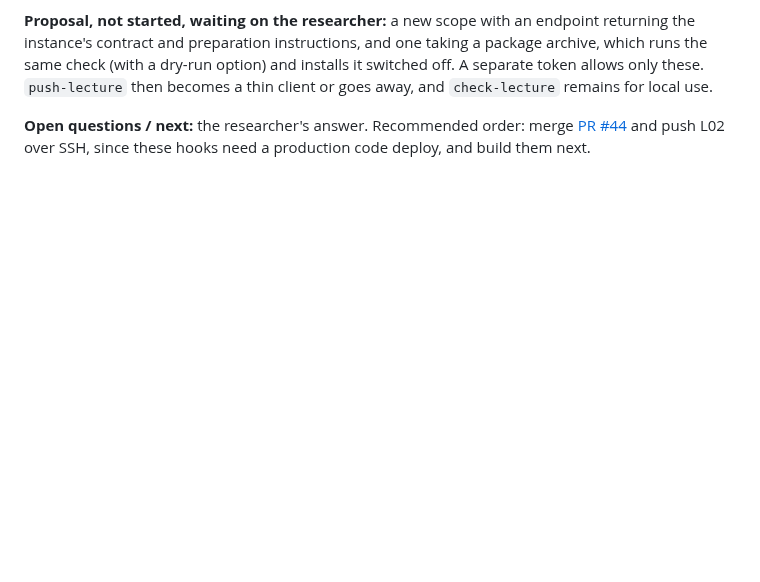
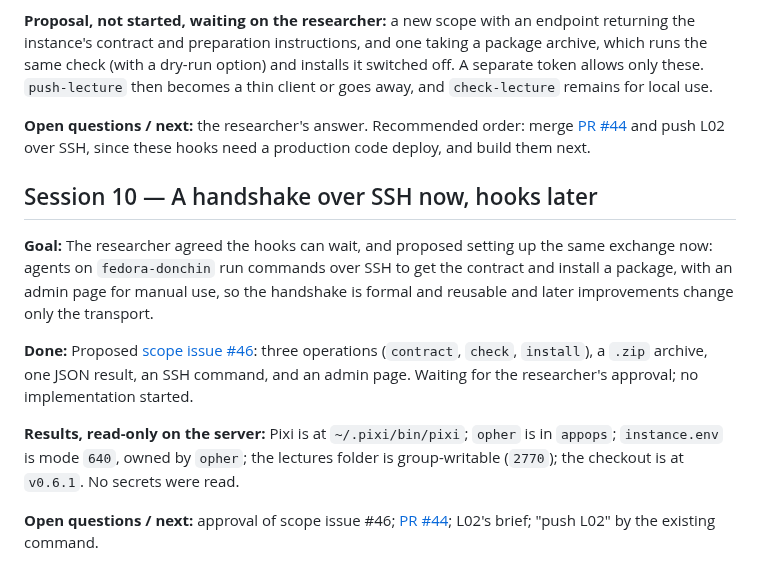
Before and after one commit to opherdonchin/lecture-bot, a Markdown page: HILD/journal/2026-10-30.md, the part around the change. GitHub-like rendering; blank space fills up the shorter version.

Commit message:
Journal and plan: scope issue #46 proposed, one handshake over SSH now and hooks later
Co-Authored-By: Claude Opus 5.5 <noreply@anthropic.com>

```diff
--- a/HILD/journal/2026-10-30.md
+++ b/HILD/journal/2026-10-30.md
@@ -196,3 +196,13 @@
 **Proposal, not started, waiting on the researcher:** a new scope with an endpoint returning the instance's contract and preparation instructions, and one taking a package archive, which runs the same check (with a dry-run option) and installs it switched off. A separate token allows only these. `push-lecture` then becomes a thin client or goes away, and `check-lecture` remains for local use.
 
 **Open questions / next:** the researcher's answer. Recommended order: merge [PR #44](https://github.com/opherdonchin/lecture-bot/pull/44) and push L02 over SSH, since these hooks need a production code deploy, and build them next.
+
+## Session 10 — A handshake over SSH now, hooks later
+
+**Goal:** The researcher agreed the hooks can wait, and proposed setting up the same exchange now: agents on `fedora-donchin` run commands over SSH to get the contract and install a package, with an admin page for manual use, so the handshake is formal and reusable and later improvements change only the transport.
+
+**Done:** Proposed [scope issue #46](https://github.com/opherdonchin/lecture-bot/issues/46): three operations (`contract`, `check`, `install`), a `.zip` archive, one JSON result, an SSH command, and an admin page. Waiting for the researcher's approval; no implementation started.
+
+**Results, read-only on the server:** Pixi is at `~/.pixi/bin/pixi`; `opher` is in `appops`; `instance.env` is mode `640`, owned by `opher`; the lectures folder is group-writable (`2770`); the checkout is at `v0.6.1`. No secrets were read.
+
+**Open questions / next:** approval of scope issue #46; [PR #44](https://github.com/opherdonchin/lecture-bot/pull/44); L02's brief; "push L02" by the existing command.
```
Also changed, not shown: HILD/plan.md (+4 -3 lines).
